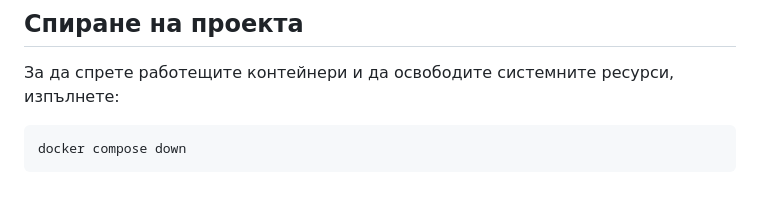
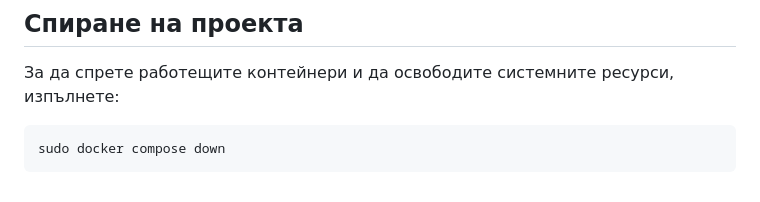
Before and after one commit to Vxia45/kursova, a Markdown page: README.md, the part around the change. Rendered like a GitHub page.

Commit message:
Update command to stop containers with sudo

````diff
--- a/README.md
+++ b/README.md
@@ -65,5 +65,5 @@ $host = getenv('DB_HOST') ?: "db";
 
 За да спрете работещите контейнери и да освободите системните ресурси, изпълнете:
 ```bash
-docker compose down
+sudo docker compose down
 ```
````
